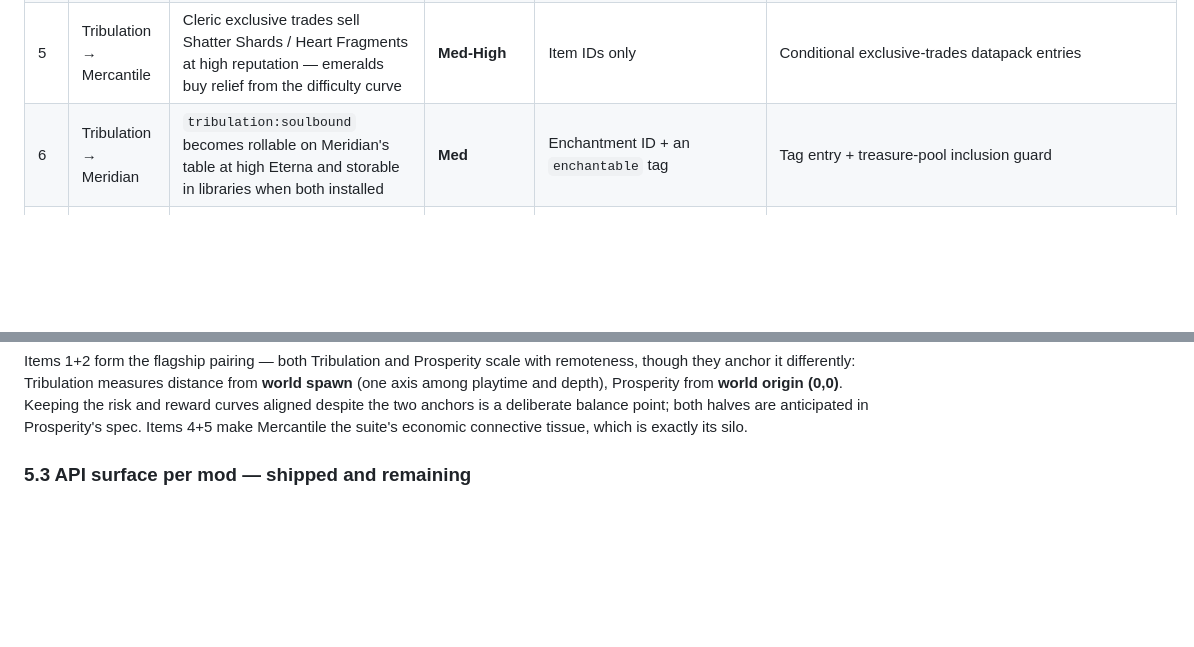
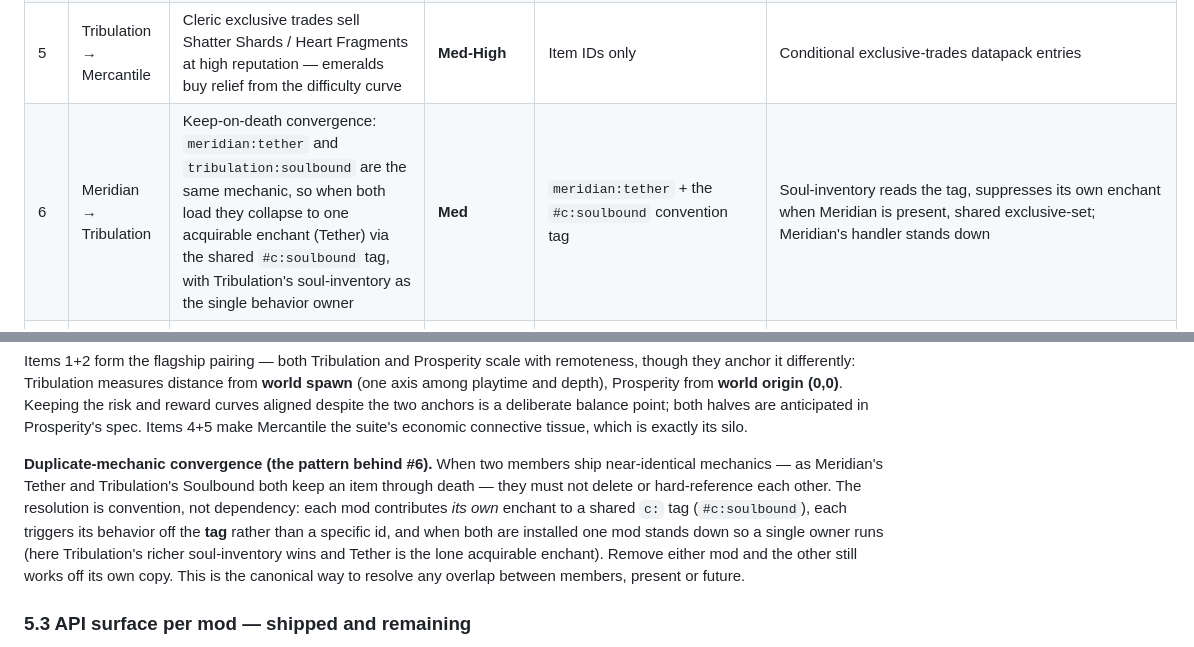
Before and after one commit to rfizzle/concord, a Markdown page: VISION.md, 2 parts joined by grey strips. Drawn GitHub-style; blank space fills up the shorter version.

Commit message:
docs(vision): record duplicate-mechanic convergence pattern (matrix #6)
Rewrite matrix #6 from "soulbound rollable on Meridian's table" to the
keep-on-death convergence: meridian:tether and tribulation:soulbound collapse
to one acquirable enchant via the shared #c:soulbound tag, with Tribulation's
soul-inventory as the single behavior owner. Add a note generalizing it as the
canonical resolution for any duplicate-mechanic overlap between members —
shared c: tag, trigger off the tag not a sibling id, single owner when both
load, each mod still works standalone off its own copy.

Co-Authored-By: Claude Opus 4.8 (1M context) <noreply@anthropic.com>
Claude-Session: https://claude.ai/code/session_017JQTfFWhH4oP2y6jo1Hz5s

```diff
--- a/VISION.md
+++ b/VISION.md
@@ -333,7 +333,7 @@ provider only exposes API). Value = player-facing payoff vs. cost.
 | 3 | Meridian → Prosperity | Static form: loot injections add Meridian enchanted books at Outlands/Depths. Dynamic form: distance tier maps to enchant power and rolls Meridian-consistent enchants on found loot | **High** | `EnchantmentInfo` lookup *(exists)*; a stable loot-roll function + actual `maxLootLevel` enforcement on loot *(new — the field is readable today but Meridian does not clamp loot to it)*; item IDs | Conditional `loot_injections` datapack (static, ships today) + a distance→power enchant listener (dynamic) |
 | 4 | Meridian → Mercantile | Reputation-gated librarian exclusive trades sell Meridian salvage tomes & shelf materials — an economic road into the enchanting endgame | **High** | Item IDs only | Conditional exclusive-trades datapack entries (needs resource-condition support, §5.3) |
 | 5 | Tribulation → Mercantile | Cleric exclusive trades sell Shatter Shards / Heart Fragments at high reputation — emeralds buy relief from the difficulty curve | **Med-High** | Item IDs only | Conditional exclusive-trades datapack entries |
-| 6 | Tribulation → Meridian | `tribulation:soulbound` becomes rollable on Meridian's table at high Eterna and storable in libraries when both installed | **Med** | Enchantment ID + an `enchantable` tag | Tag entry + treasure-pool inclusion guard |
+| 6 | Meridian → Tribulation | Keep-on-death convergence: `meridian:tether` and `tribulation:soulbound` are the same mechanic, so when both load they collapse to one acquirable enchant (Tether) via the shared `#c:soulbound` tag, with Tribulation's soul-inventory as the single behavior owner | **Med** | `meridian:tether` + the `#c:soulbound` convention tag | Soul-inventory reads the tag, suppresses its own enchant when Meridian is present, shared exclusive-set; Meridian's handler stands down |
 | 7 | Meridian → Tribulation | Tier 4–5 scaled-mob equipment enchant pool includes Meridian combat enchants (Sharpness-class swaps) via a `meridian:mob_equipment` tag | **Med** | The `meridian:mob_equipment` tag *(new — no such tag exists yet)* | A tag-aware enchanter hook in the equipment scaling engine *(new engine work — gear enchanting is config-driven today, not tag/loot-driven)* |
 | 8 | Tribulation → Mercantile | Sentry Pylon scales golem count / detection with local effective level — defense keeps pace with raids Tribulation already hardens (Pillager/Vindicator/Witch/Ravager are scaled mobs) | **Med** | `getEffectiveLevel(Entity)` *(exists)* | Pylon spawn logic reads tier when present |
 | 9 | Prosperity → Mercantile | Cartographer exploration maps biased toward structures in the player's next-higher loot tier | **Low** | `getDistanceTier` | Map-offer tweak — nice flavor, low payoff |
@@ -347,6 +347,16 @@ spawn** (one axis among playtime and depth), Prosperity from **world origin (0,0
 Keeping the risk and reward curves aligned despite the two anchors is a deliberate balance
 point; both halves are anticipated in Prosperity's spec. Items 4+5 make Mercantile the
 suite's economic connective tissue, which is exactly its silo.
+
+**Duplicate-mechanic convergence (the pattern behind #6).** When two members ship
+near-identical mechanics — as Meridian's Tether and Tribulation's Soulbound both keep an
+item through death — they must not delete or hard-reference each other. The resolution is
+convention, not dependency: each mod contributes *its own* enchant to a shared `c:` tag
+(`#c:soulbound`), each triggers its behavior off the **tag** rather than a specific id, and
+when both are installed one mod stands down so a single owner runs (here Tribulation's richer
+soul-inventory wins and Tether is the lone acquirable enchant). Remove either mod and the
+other still works off its own copy. This is the canonical way to resolve any overlap between
+members, present or future.
 
 ### 5.3 API surface per mod — shipped and remaining
 
```
